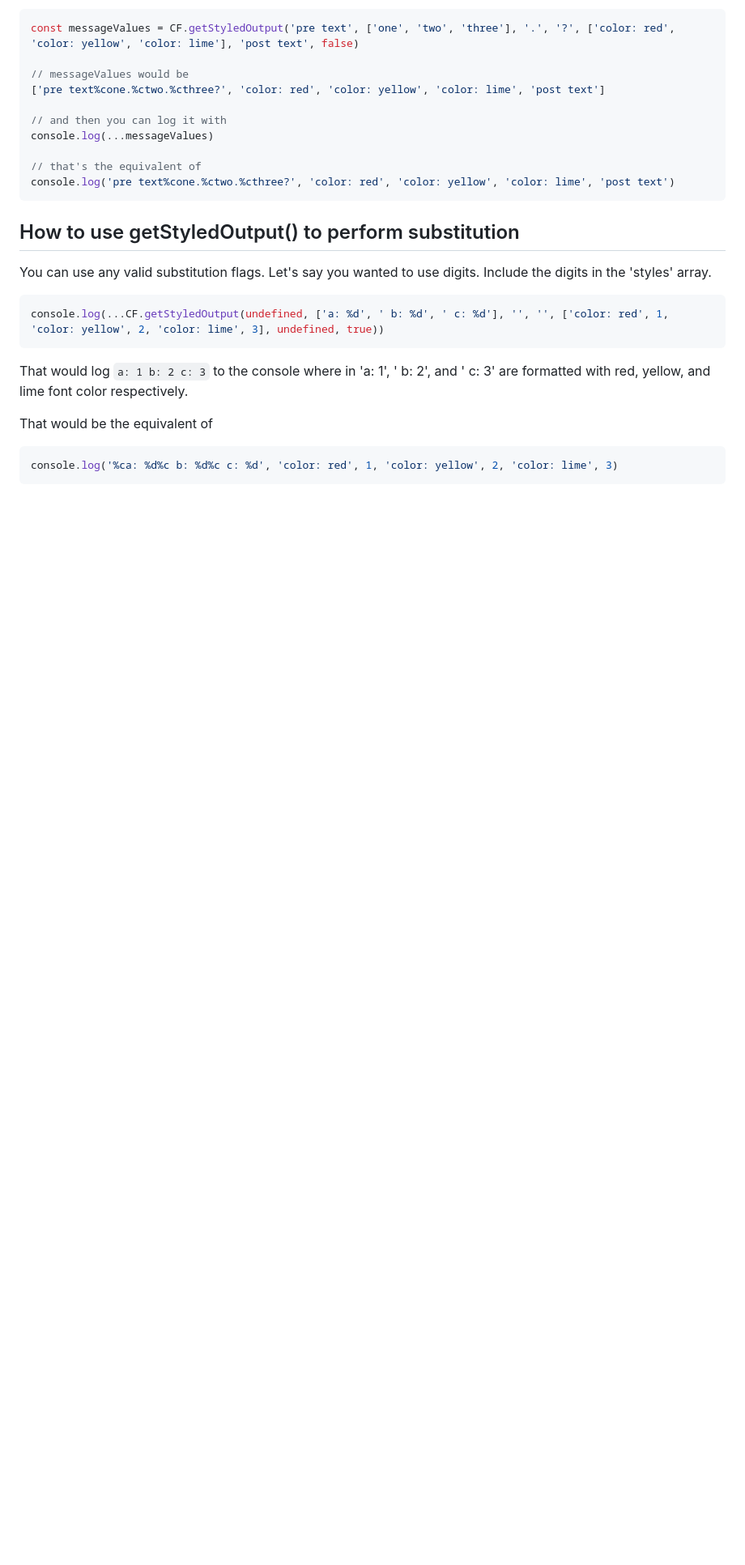
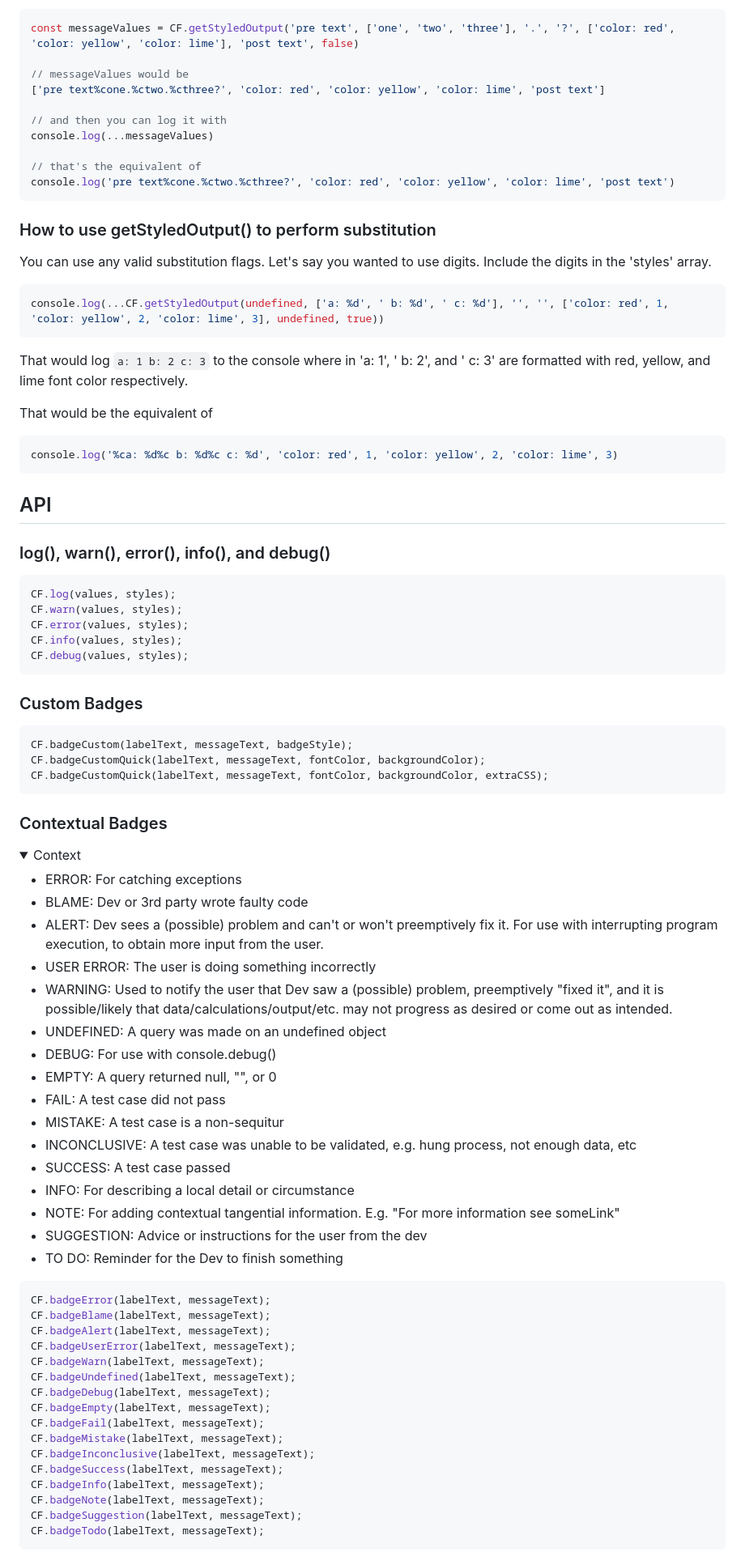
Before and after one commit to danaildichev/consoleFormatter, a Markdown page: README.md, the part around the change printed below. Shown: that part at 81% size. GitHub-like rendering; folded sections open; blank space fills up the shorter version.

````diff
--- a/README.md
+++ b/README.md
@@ -308,7 +308,7 @@ console.log(...messageValues)
 console.log('pre text%cone.%ctwo.%cthree?', 'color: red', 'color: yellow', 'color: lime', 'post text')
 ```
 
-## How to use getStyledOutput() to perform substitution
+### How to use getStyledOutput() to perform substitution
 
 You can use any valid substitution flags. Let's say you wanted to use digits. Include the digits in the 'styles' array.
 
@@ -323,3 +323,70 @@ That would be the equivalent of
 ```javascript
 console.log('%ca: %d%c b: %d%c c: %d', 'color: red', 1, 'color: yellow', 2, 'color: lime', 3)
 ```
+
+## API
+
+### log(), warn(), error(), info(), and debug()
+
+```javascript
+CF.log(values, styles);
+CF.warn(values, styles);
+CF.error(values, styles);
+CF.info(values, styles);
+CF.debug(values, styles);
+```
+
+### Custom Badges
+
+```javasccript
+CF.badgeCustom(labelText, messageText, badgeStyle);
+CF.badgeCustomQuick(labelText, messageText, fontColor, backgroundColor);
+CF.badgeCustomQuick(labelText, messageText, fontColor, backgroundColor, extraCSS);
+```
+
+### Contextual Badges
+
+<details>
+
+<summary>Context</summary>
+
+- ERROR: For catching exceptions
+- BLAME: Dev or 3rd party wrote faulty code
+- ALERT: Dev sees a (possible) problem and can\'t or won\'t preemptively fix it. For use with interrupting program execution, to obtain more input from the user.
+- USER ERROR: The user is doing something incorrectly
+- WARNING: Used to notify the user that Dev saw a (possible) problem, preemptively "fixed it", and it is possible/likely that data/calculations/output/etc. may not progress as desired or come out as intended.
+- UNDEFINED: A query was made on an undefined object
+- DEBUG: For use with console.debug()
+- EMPTY: A query returned null, "", or 0
+- FAIL: A test case did not pass
+- MISTAKE: A test case is a non-sequitur
+- INCONCLUSIVE: A test case was unable to be validated, e.g. hung process, not enough data, etc
+- SUCCESS: A test case passed
+- INFO: For describing a local detail or circumstance
+- NOTE: For adding contextual tangential information. E.g. "For more information see someLink"
+- SUGGESTION: Advice or instructions for the user from the dev
+- TO DO: Reminder for the Dev to finish something
+
+</details>
+
+```javascript
+CF.badgeError(labelText, messageText);
+CF.badgeBlame(labelText, messageText);
+CF.badgeAlert(labelText, messageText);
+CF.badgeUserError(labelText, messageText);
+CF.badgeWarn(labelText, messageText);
+CF.badgeUndefined(labelText, messageText);
+CF.badgeDebug(labelText, messageText);
+CF.badgeEmpty(labelText, messageText);
+CF.badgeFail(labelText, messageText);
+CF.badgeMistake(labelText, messageText);
+CF.badgeInconclusive(labelText, messageText);
+CF.badgeSuccess(labelText, messageText);
+CF.badgeInfo(labelText, messageText);
+CF.badgeNote(labelText, messageText);
+CF.badgeSuggestion(labelText, messageText);
+CF.badgeTodo(labelText, messageText);
+```
+
+
+
````
Also changed, not shown: other parts of README.md (+45 -3 lines).
